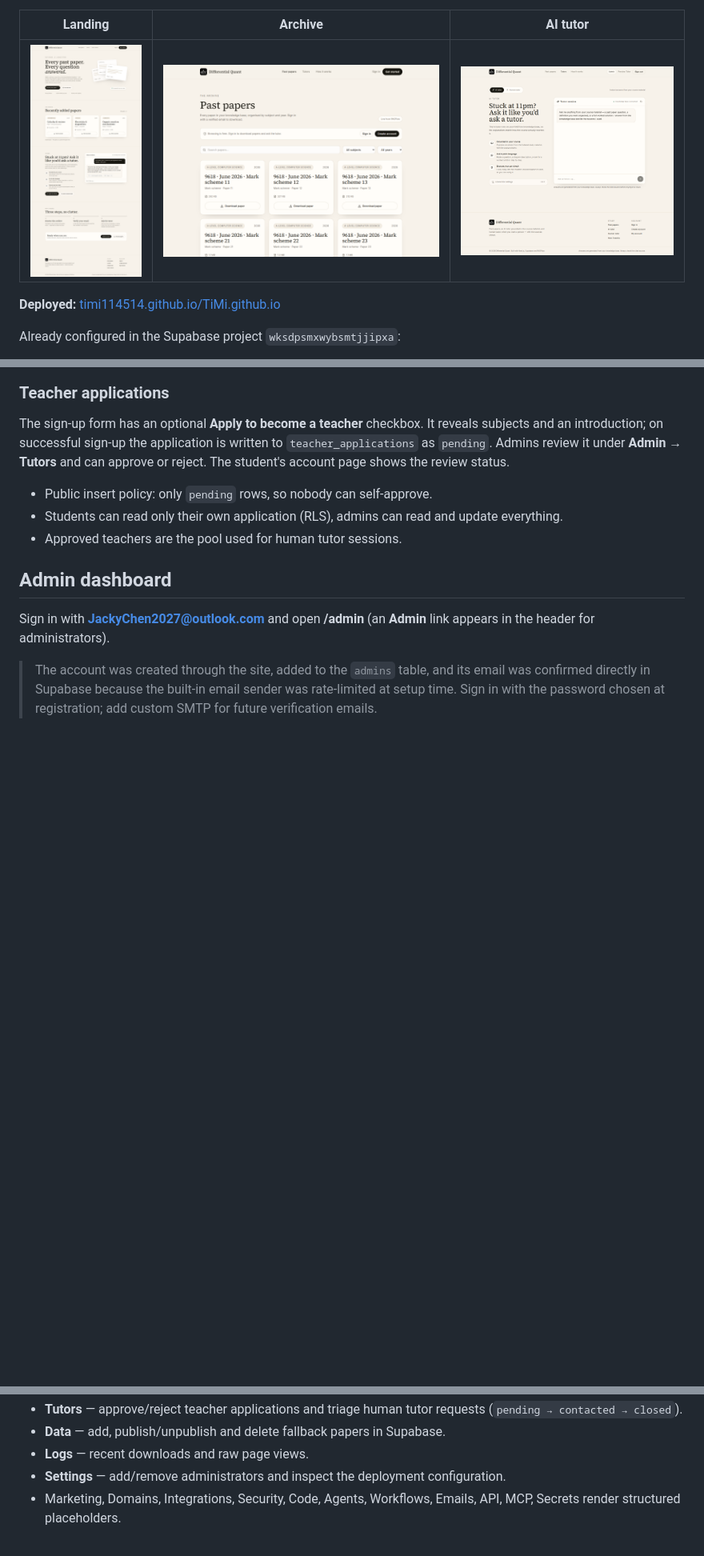
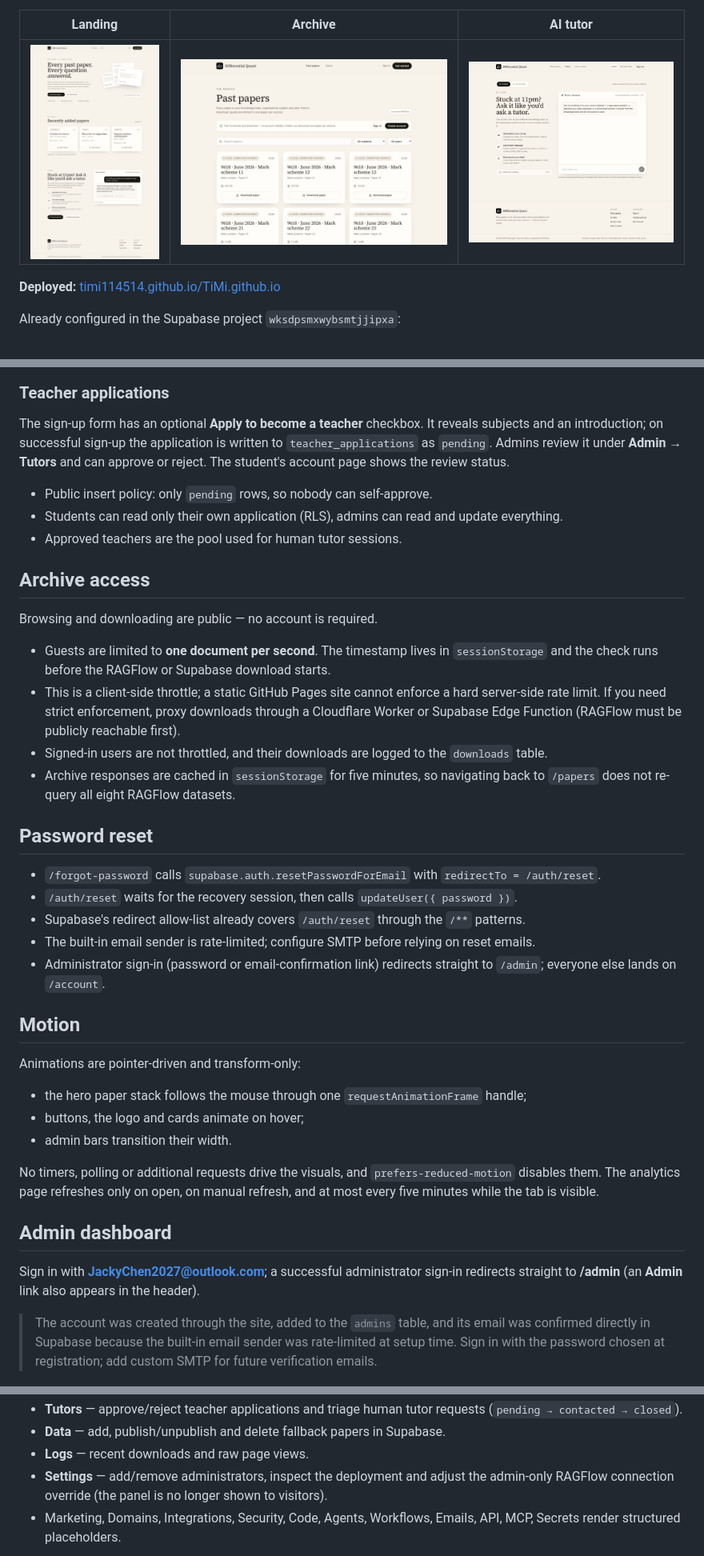
Before and after one commit to TiMi114514/TiMi.github.io, a Markdown page: README.md, 3 parts joined by grey strips. Shown at 80% size. Rendered like a GitHub page; pictures changed too: docs/screenshots/archive.png, docs/screenshots/home.png; blank space fills up the shorter version.

Commit message:
Public downloads with guest throttle, password reset, admin-only connection settings, pointer motion

```diff
--- a/README.md
+++ b/README.md
@@ -44,9 +44,36 @@ The sign-up form has an optional **Apply to become a teacher** checkbox. It reve
 - Students can read only their own application (RLS), admins can read and update everything.
 - Approved teachers are the pool used for human tutor sessions.
 
+## Archive access
+
+Browsing and downloading are public — no account is required.
+
+- Guests are limited to **one document per second**. The timestamp lives in `sessionStorage` and the check runs before the RAGFlow or Supabase download starts.
+- This is a client-side throttle; a static GitHub Pages site cannot enforce a hard server-side rate limit. If you need strict enforcement, proxy downloads through a Cloudflare Worker or Supabase Edge Function (RAGFlow must be publicly reachable first).
+- Signed-in users are not throttled, and their downloads are logged to the `downloads` table.
+- Archive responses are cached in `sessionStorage` for five minutes, so navigating back to `/papers` does not re-query all eight RAGFlow datasets.
+
+## Password reset
+
+- `/forgot-password` calls `supabase.auth.resetPasswordForEmail` with `redirectTo = /auth/reset`.
+- `/auth/reset` waits for the recovery session, then calls `updateUser({ password })`.
+- Supabase's redirect allow-list already covers `/auth/reset` through the `/**` patterns.
+- The built-in email sender is rate-limited; configure SMTP before relying on reset emails.
+- Administrator sign-in (password or email-confirmation link) redirects straight to `/admin`; everyone else lands on `/account`.
+
+## Motion
+
+Animations are pointer-driven and transform-only:
+
+- the hero paper stack follows the mouse through one `requestAnimationFrame` handle;
+- buttons, the logo and cards animate on hover;
+- admin bars transition their width.
+
+No timers, polling or additional requests drive the visuals, and `prefers-reduced-motion` disables them. The analytics page refreshes only on open, on manual refresh, and at most every five minutes while the tab is visible.
+
 ## Admin dashboard
 
-Sign in with **JackyChen2027@outlook.com** and open **/admin** (an **Admin** link appears in the header for administrators).
+Sign in with **JackyChen2027@outlook.com**; a successful administrator sign-in redirects straight to **/admin** (an **Admin** link also appears in the header).
 
 > The account was created through the site, added to the `admins` table, and its email was confirmed directly in Supabase because the built-in email sender was rate-limited at setup time. Sign in with the password chosen at registration; add custom SMTP for future verification emails.
 
@@ -62,7 +89,7 @@ Working sections:
 - **Tutors** — approve/reject teacher applications and triage human tutor requests (`pending → contacted → closed`).
 - **Data** — add, publish/unpublish and delete fallback papers in Supabase.
 - **Logs** — recent downloads and raw page views.
-- **Settings** — add/remove administrators and inspect the deployment configuration.
+- **Settings** — add/remove administrators, inspect the deployment and adjust the admin-only RAGFlow connection override (the panel is no longer shown to visitors).
 - Marketing, Domains, Integrations, Security, Code, Agents, Workflows, Emails, API, MCP, Secrets render structured placeholders.
 
 ![Admin tutors](docs/screenshots/admin-tutors.png)
```
Also changed, not shown: other parts of README.md (+22 -14 lines), 17 other files.
